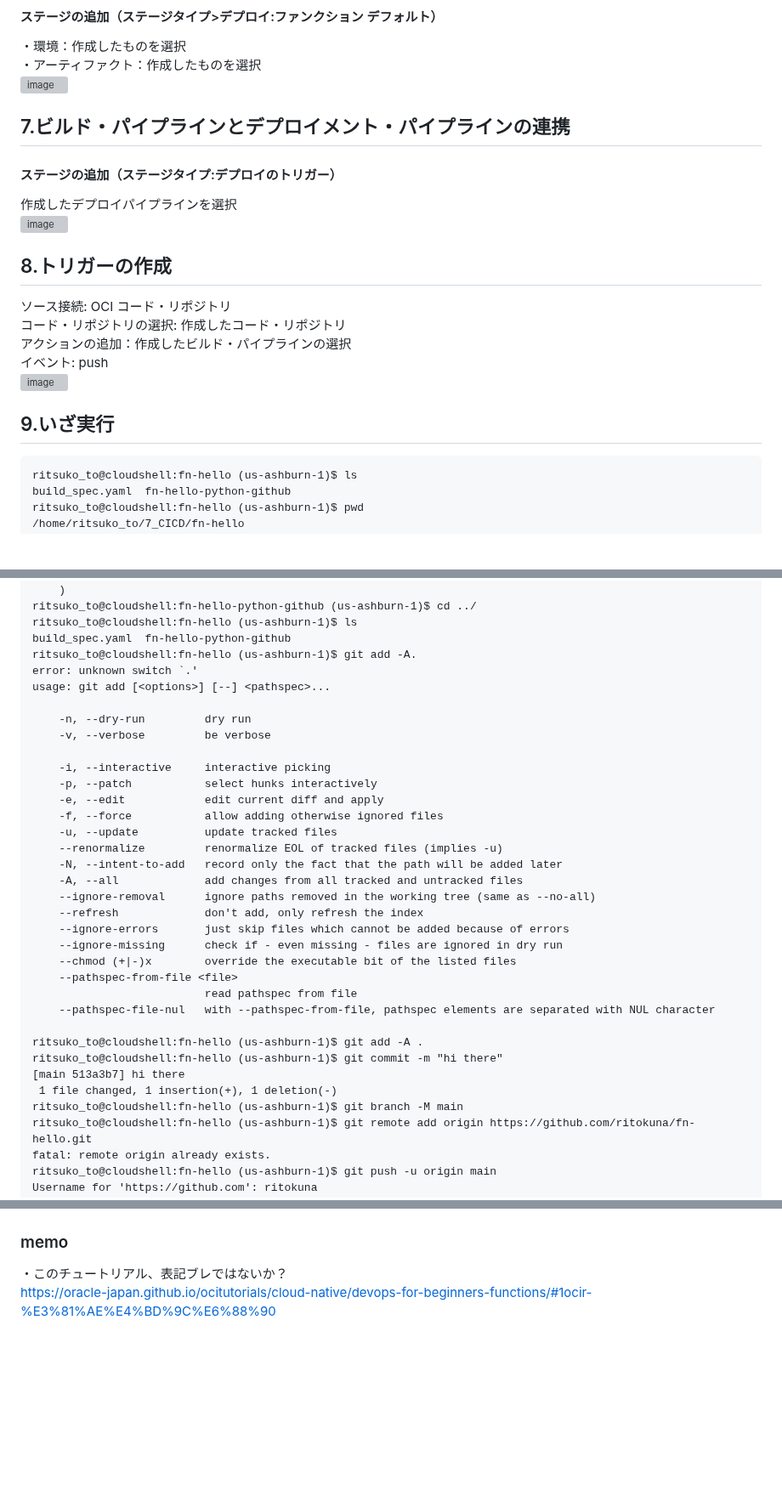
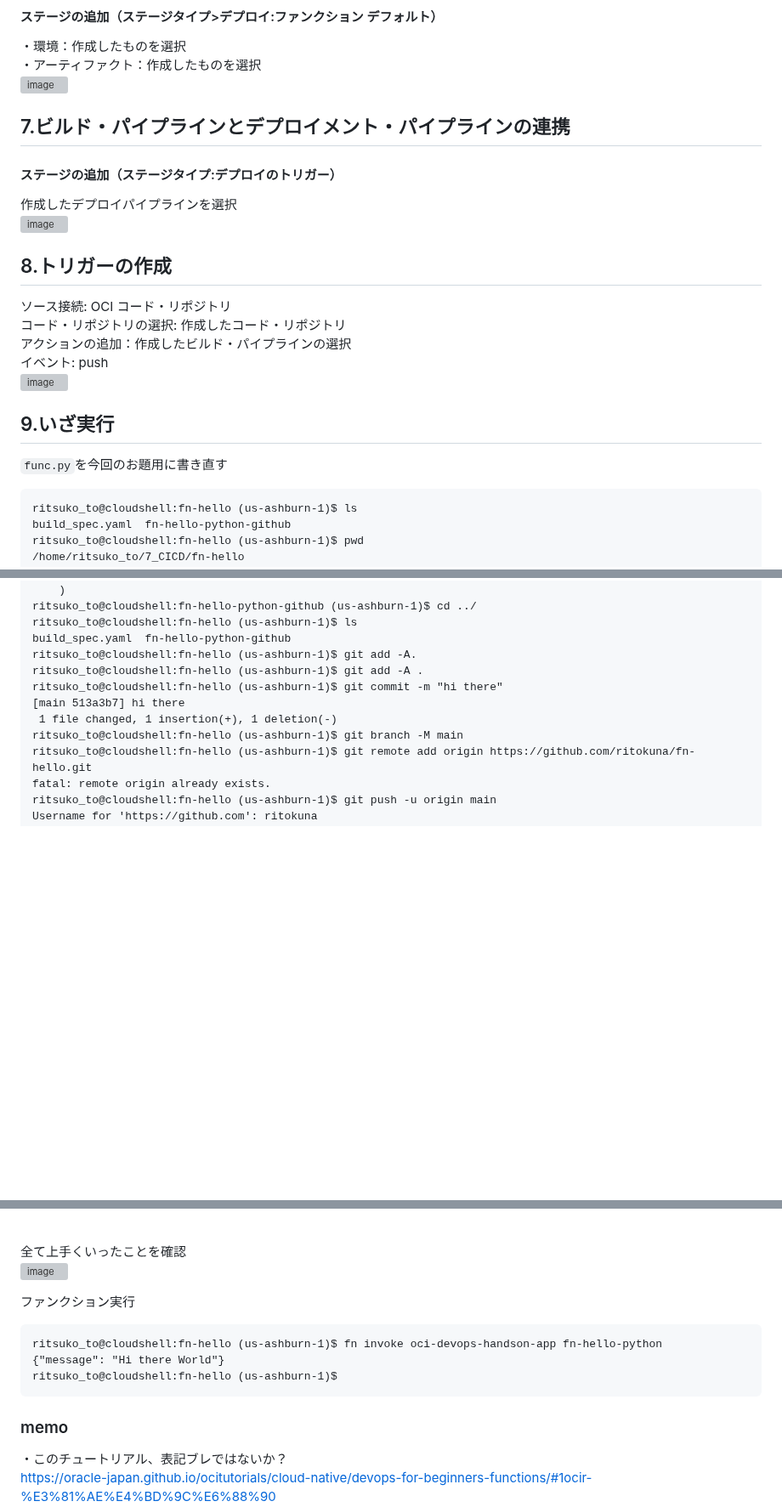
Before and after one commit to sh-sho/cn_study_tutor_repository, a Markdown page: 7_cicd/7-1.md, 3 parts joined by grey strips. Shown at 85% size. GitHub-like rendering; blank space fills up the shorter version; grey boxes are pictures that could not be loaded.

````diff
--- a/7_cicd/7-1.md
+++ b/7_cicd/7-1.md
@@ -112,10 +119,13 @@ fn invoke <app名> <function名>
 ・アーティファクト：作成したものを選択<br>
 ![image](https://github.com/sh-sho/cn_study_tutor_repository/assets/140580748/d8c6e782-1f31-4a22-a83e-5b513a1874e2)<br>
 
+
+
 ## 7.ビルド・パイプラインとデプロイメント・パイプラインの連携
 #### ステージの追加（ステージタイプ:デプロイのトリガー）<br>
 作成したデプロイパイプラインを選択<br>
 ![image](https://github.com/sh-sho/cn_study_tutor_repository/assets/140580748/b0c73574-b1ee-48de-be5c-4cfba7d744a7)<br>
+
 
 
 ## 8.トリガーの作成
@@ -125,8 +135,11 @@ fn invoke <app名> <function名>
 イベント: push<br>
 ![image](https://github.com/sh-sho/cn_study_tutor_repository/assets/140580748/36c91ab7-4082-4c06-9c88-31c9da8352f0)<br>
 
+
+
 ## 9.いざ実行
 
+`func.py`を今回のお題用に書き直す
 ```
 ritsuko_to@cloudshell:fn-hello (us-ashburn-1)$ ls
 build_spec.yaml  fn-hello-python-github
@@ -184,29 +197,6 @@ ritsuko_to@cloudshell:fn-hello-python-github (us-ashburn-1)$ cd ../
 ritsuko_to@cloudshell:fn-hello (us-ashburn-1)$ ls
 build_spec.yaml  fn-hello-python-github
 ritsuko_to@cloudshell:fn-hello (us-ashburn-1)$ git add -A.
-error: unknown switch `.'
-usage: git add [<options>] [--] <pathspec>...
-
-    -n, --dry-run         dry run
-    -v, --verbose         be verbose
-
-    -i, --interactive     interactive picking
-    -p, --patch           select hunks interactively
-    -e, --edit            edit current diff and apply
-    -f, --force           allow adding otherwise ignored files
-    -u, --update          update tracked files
-    --renormalize         renormalize EOL of tracked files (implies -u)
-    -N, --intent-to-add   record only the fact that the path will be added later
-    -A, --all             add changes from all tracked and untracked files
-    --ignore-removal      ignore paths removed in the working tree (same as --no-all)
-    --refresh             don't add, only refresh the index
-    --ignore-errors       just skip files which cannot be added because of errors
-    --ignore-missing      check if - even missing - files are ignored in dry run
-    --chmod (+|-)x        override the executable bit of the listed files
-    --pathspec-from-file <file>
-                          read pathspec from file
-    --pathspec-file-nul   with --pathspec-from-file, pathspec elements are separated with NUL character
-
 ritsuko_to@cloudshell:fn-hello (us-ashburn-1)$ git add -A .
 ritsuko_to@cloudshell:fn-hello (us-ashburn-1)$ git commit -m "hi there"
 [main 513a3b7] hi there
@@ -242,4 +234,16 @@ github上に正しくpushできているか確認
 ![image](https://github.com/sh-sho/cn_study_tutor_repository/assets/140580748/e20f7cc4-1d89-4996-af3d-150800e39984)
+
+<br>
+
+全て上手くいったことを確認<br>
+![image](https://github.com/sh-sho/cn_study_tutor_repository/assets/140580748/93956dd8-4bbc-4761-ad65-384a775b4339)
+
+ファンクション実行
+```
+ritsuko_to@cloudshell:fn-hello (us-ashburn-1)$ fn invoke oci-devops-handson-app fn-hello-python
+{"message": "Hi there World"}
+ritsuko_to@cloudshell:fn-hello (us-ashburn-1)$
+```
 
 
 ### memo
````
Also changed, not shown: other parts of 7_cicd/7-1.md (+15 -6 lines).
